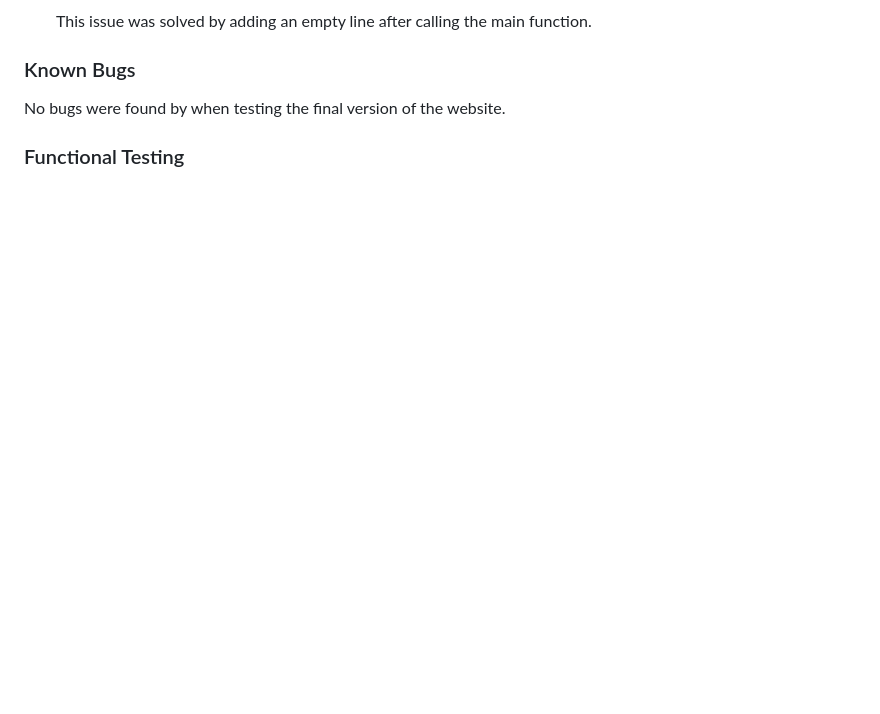
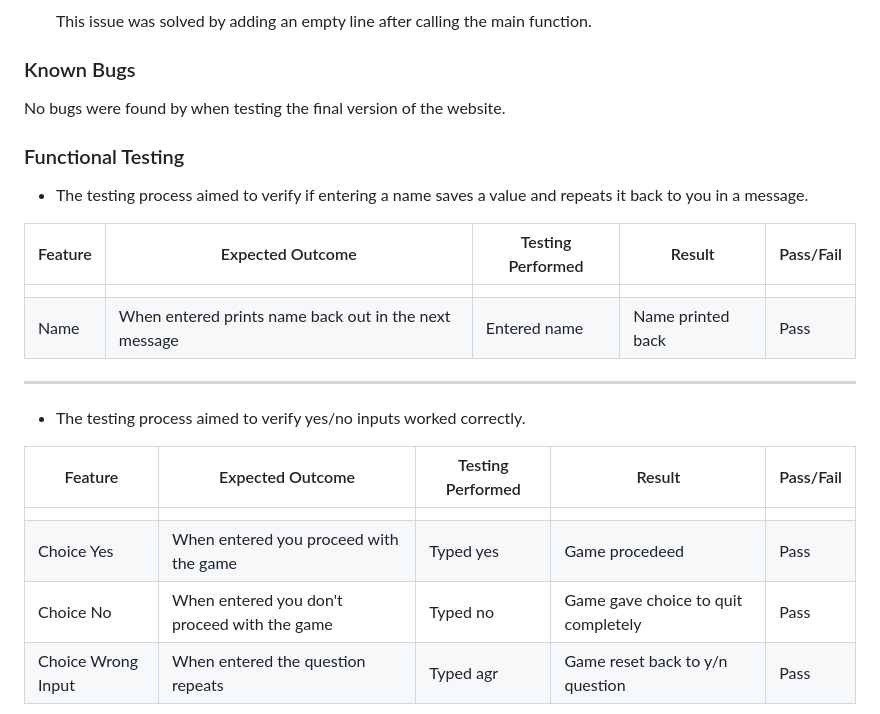
Before and after one commit to Bidran/border-scrutiny, a Markdown page: README.md, the part around one of its changes. Rendered like a GitHub page; blank space fills up the shorter version.

Commit message:
Update functional testing

```diff
--- a/README.md
+++ b/README.md
@@ -179,3 +179,22 @@ No bugs were found by when testing the final version of the website.
 
 ### Functional Testing
 
+* The testing process aimed to verify if entering a name saves a value and repeats it back to you in a message.
+
+| Feature | Expected Outcome | Testing Performed | Result | Pass/Fail |
+| --- | --- | --- | --- | --- |
+|  |  |  |  |  |
+| Name | When entered prints name back out in the next message | Entered name | Name printed back | Pass|
+
+
+<hr>
+
+* The testing process aimed to verify yes/no inputs worked correctly.
+
+| Feature | Expected Outcome | Testing Performed | Result | Pass/Fail |
+| --- | --- | --- | --- | --- |
+|  |  |  |  |  |
+| Choice Yes | When entered you proceed with the game | Typed yes | Game procedeed | Pass|
+| Choice No | When entered you don't proceed with the game | Typed no | Game gave choice to quit completely | Pass|
+| Choice Wrong Input | When entered the question repeats | Typed agr | Game reset back to y/n question | Pass|
+
```
Also changed, not shown: other parts of README.md (+2 -0 lines).
